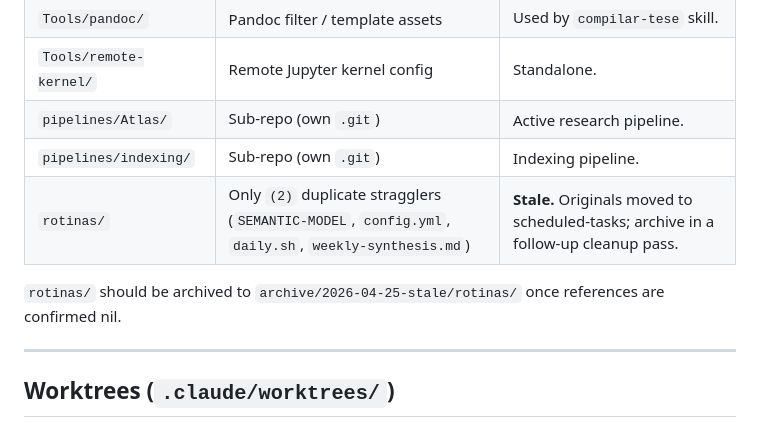
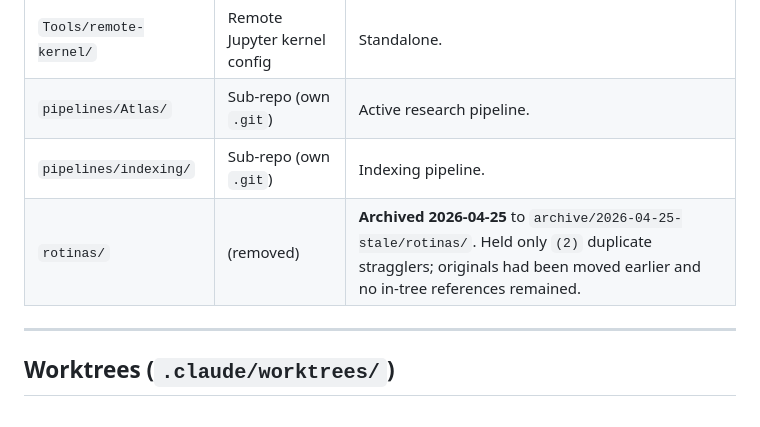
Before and after one commit to anavvanzin/Research, a Markdown page: .claude/AUTOMATION.md, the part around the change. Drawn GitHub-style.

Commit message:
chore: archive stale rotinas/ duplicates to 2026-04-25-stale
The four (2)-suffixed stragglers (SEMANTIC-MODEL, config.yml, daily.sh,
weekly-synthesis.md) were moved to archive/2026-04-25-stale/rotinas/ via
mv (mtimes preserved). Originals had been relocated earlier and no
in-tree references remained (verified via grep across Research/, excluding
archive/, .git/, and self-improving-agent runtime memory). The empty
rotinas/ directory was rmdir'd.

AUTOMATION.md table row updated to reflect the archived state and the
follow-up sentence below the table was removed (no longer pending).
File moves themselves don't appear in the commit because /rotinas/ is
gitignored (.gitignore line 18).

Follow-up to Sprint 3 cleanup (Task B; Task A landed in fd4c0721).

```diff
--- a/.claude/AUTOMATION.md
+++ b/.claude/AUTOMATION.md
@@ -116,9 +116,7 @@ Captures tool I/O + session events into `memory/{episodic,working,semantic-patte
 | `Tools/remote-kernel/` | Remote Jupyter kernel config | Standalone. |
 | `pipelines/Atlas/` | Sub-repo (own `.git`) | Active research pipeline. |
 | `pipelines/indexing/` | Sub-repo (own `.git`) | Indexing pipeline. |
-| `rotinas/` | Only `(2)` duplicate stragglers (`SEMANTIC-MODEL`, `config.yml`, `daily.sh`, `weekly-synthesis.md`) | **Stale.** Originals moved to scheduled-tasks; archive in a follow-up cleanup pass. |
-
-`rotinas/` should be archived to `archive/2026-04-25-stale/rotinas/` once references are confirmed nil.
+| `rotinas/` | (removed) | **Archived 2026-04-25** to `archive/2026-04-25-stale/rotinas/`. Held only `(2)` duplicate stragglers; originals had been moved earlier and no in-tree references remained. |
 
 ---
 
```
